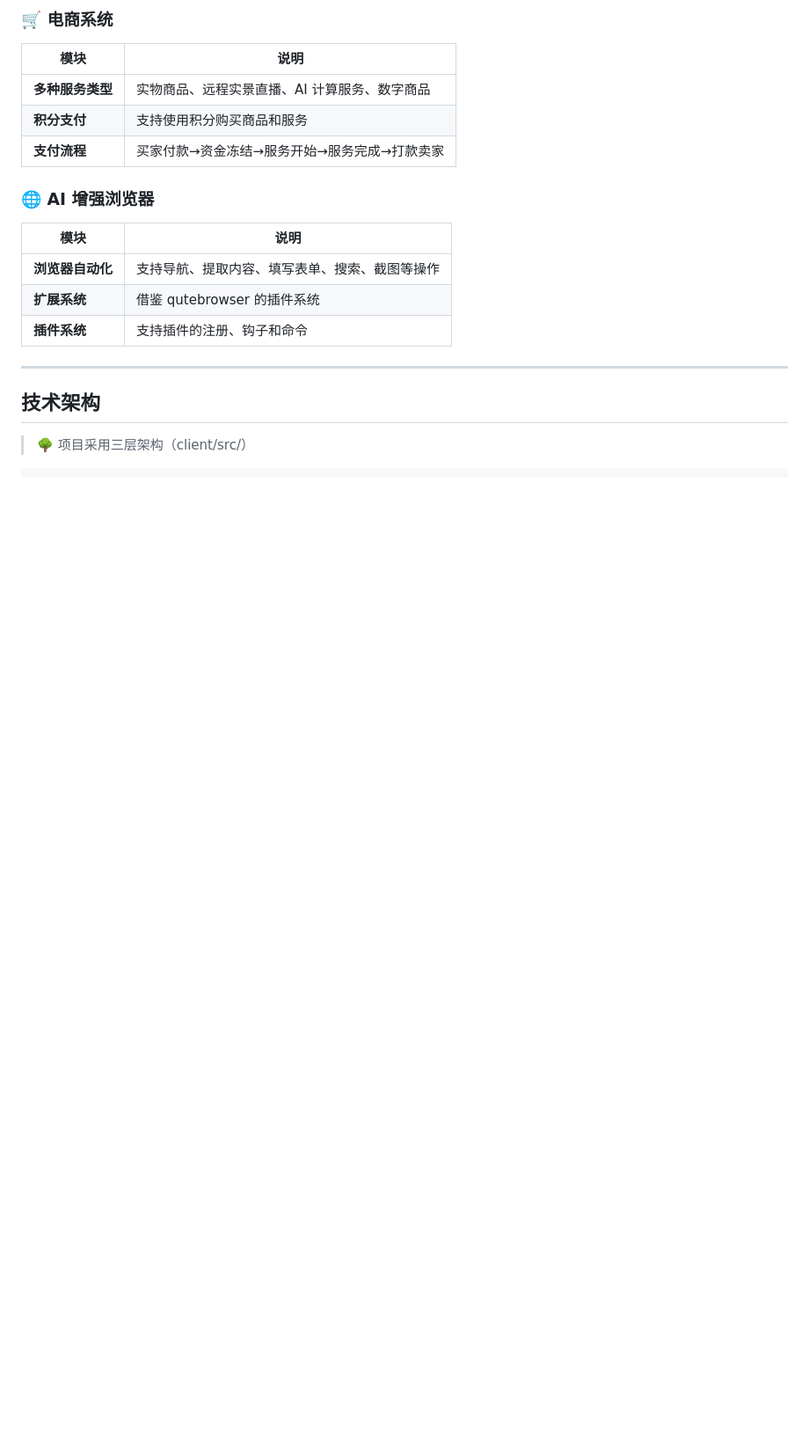
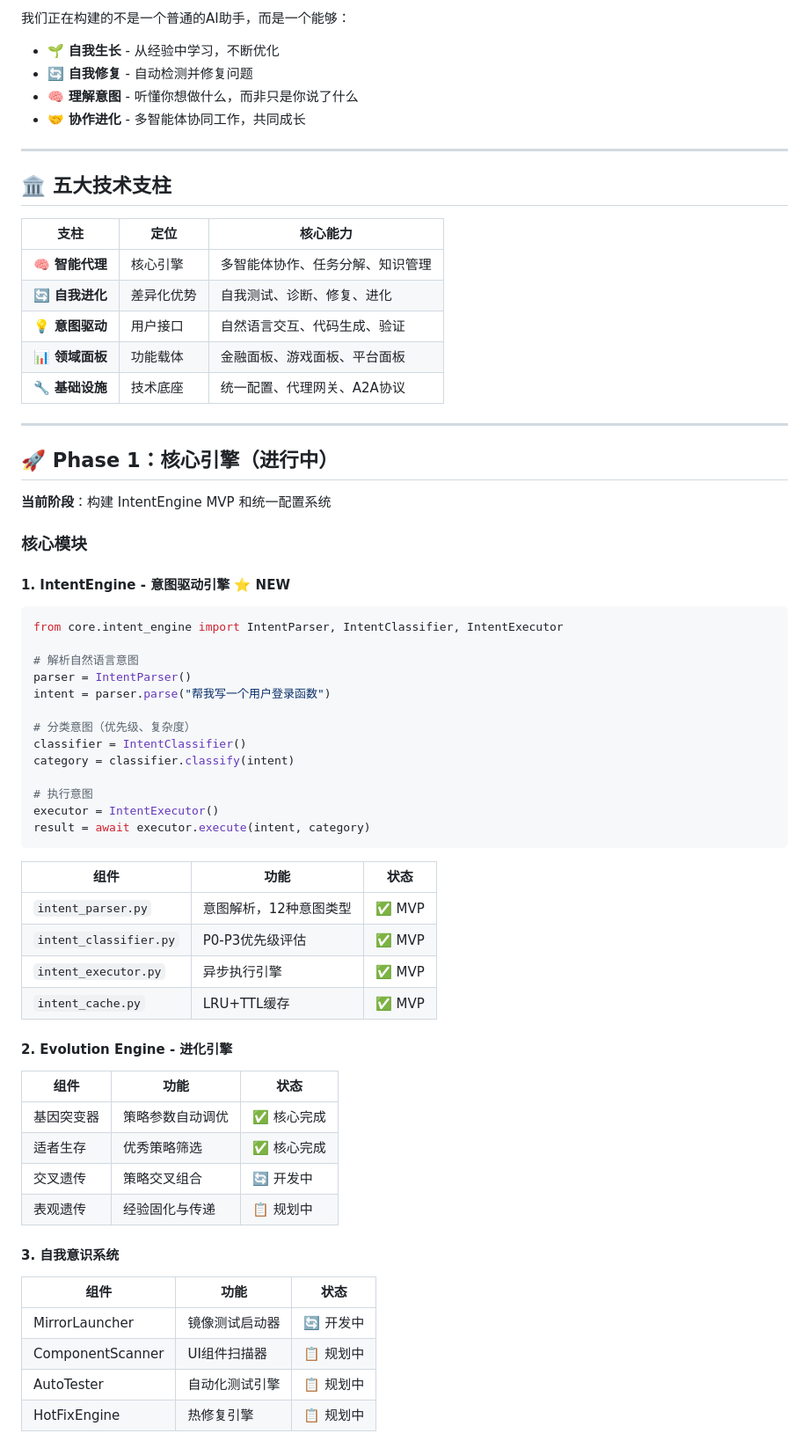
Before and after one commit to ookok/LivingTreeAlAgent, a Markdown page: README.md, the part around one of its changes. Shown at 88% size. Rendered like a GitHub page; blank space fills up the shorter version.

````diff
--- a/README.md
+++ b/README.md
@@ -68,21 +19,69 @@
-### 🛒 电商系统
-
-| 模块 | 说明 |
-|------|------|
-| **多种服务类型** | 实物商品、远程实景直播、AI 计算服务、数字商品 |
-| **积分支付** | 支持使用积分购买商品和服务 |
-| **支付流程** | 买家付款→资金冻结→服务开始→服务完成→打款卖家 |
-
-### 🌐 AI 增强浏览器
-
-| 模块 | 说明 |
-|------|------|
-| **浏览器自动化** | 支持导航、提取内容、填写表单、搜索、截图等操作 |
-| **扩展系统** | 借鉴 qutebrowser 的插件系统 |
-| **插件系统** | 支持插件的注册、钩子和命令 |
+我们正在构建的不是一个普通的AI助手，而是一个能够：
+- 🌱 **自我生长** - 从经验中学习，不断优化
+- 🔄 **自我修复** - 自动检测并修复问题
+- 🧠 **理解意图** - 听懂你想做什么，而非只是你说了什么
+- 🤝 **协作进化** - 多智能体协同工作，共同成长
 
 ---
 
-## 技术架构
+## 🏛️ 五大技术支柱
 
-> 🌳 项目采用三层架构（client/src/）
+| 支柱 | 定位 | 核心能力 |
+|------|------|----------|
+| 🧠 **智能代理** | 核心引擎 | 多智能体协作、任务分解、知识管理 |
+| 🔄 **自我进化** | 差异化优势 | 自我测试、诊断、修复、进化 |
+| 💡 **意图驱动** | 用户接口 | 自然语言交互、代码生成、验证 |
+| 📊 **领域面板** | 功能载体 | 金融面板、游戏面板、平台面板 |
+| 🔧 **基础设施** | 技术底座 | 统一配置、代理网关、A2A协议 |
+
+---
+
+## 🚀 Phase 1：核心引擎（进行中）
+
+**当前阶段**：构建 IntentEngine MVP 和统一配置系统
+
+### 核心模块
+
+#### 1. IntentEngine - 意图驱动引擎 ⭐ NEW
+
+```python
+from core.intent_engine import IntentParser, IntentClassifier, IntentExecutor
+
+# 解析自然语言意图
+parser = IntentParser()
+intent = parser.parse("帮我写一个用户登录函数")
+
+# 分类意图（优先级、复杂度）
+classifier = IntentClassifier()
+category = classifier.classify(intent)
+
+# 执行意图
+executor = IntentExecutor()
+result = await executor.execute(intent, category)
+```
+
+| 组件 | 功能 | 状态 |
+|------|------|------|
+| `intent_parser.py` | 意图解析，12种意图类型 | ✅ MVP |
+| `intent_classifier.py` | P0-P3优先级评估 | ✅ MVP |
+| `intent_executor.py` | 异步执行引擎 | ✅ MVP |
+| `intent_cache.py` | LRU+TTL缓存 | ✅ MVP |
+
+#### 2. Evolution Engine - 进化引擎
+
+| 组件 | 功能 | 状态 |
+|------|------|------|
+| 基因突变器 | 策略参数自动调优 | ✅ 核心完成 |
+| 适者生存 | 优秀策略筛选 | ✅ 核心完成 |
+| 交叉遗传 | 策略交叉组合 | 🔄 开发中 |
+| 表观遗传 | 经验固化与传递 | 📋 规划中 |
+
+#### 3. 自我意识系统
+
+| 组件 | 功能 | 状态 |
+|------|------|------|
+| MirrorLauncher | 镜像测试启动器 | 🔄 开发中 |
+| ComponentScanner | UI组件扫描器 | 📋 规划中 |
+| AutoTester | 自动化测试引擎 | 📋 规划中 |
+| HotFixEngine | 热修复引擎 | 📋 规划中 |
+
````
Also changed, not shown: other parts of README.md (+105 -106 lines).
